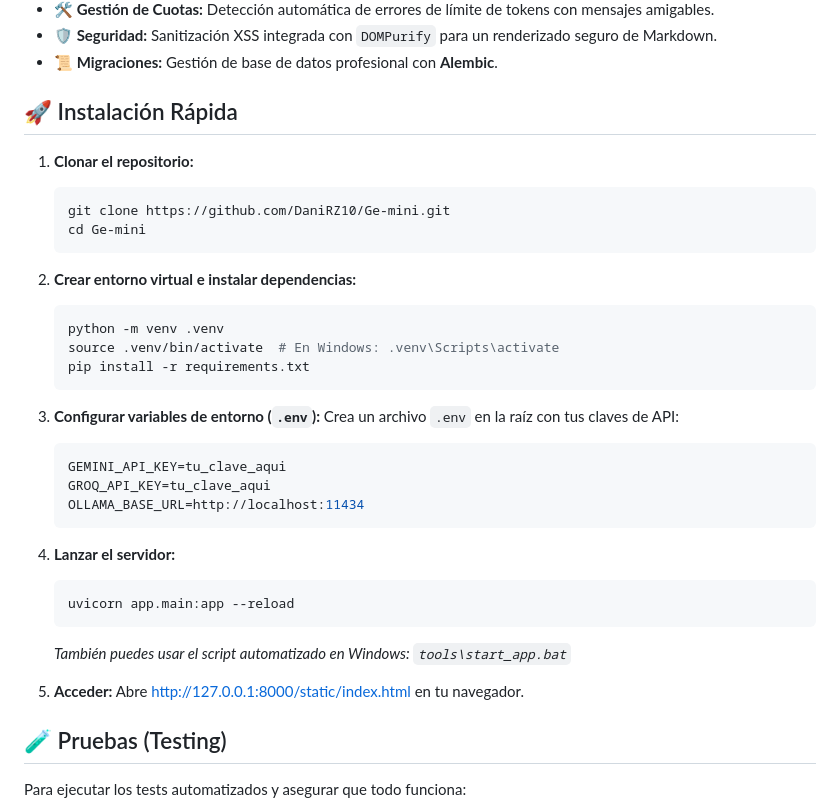
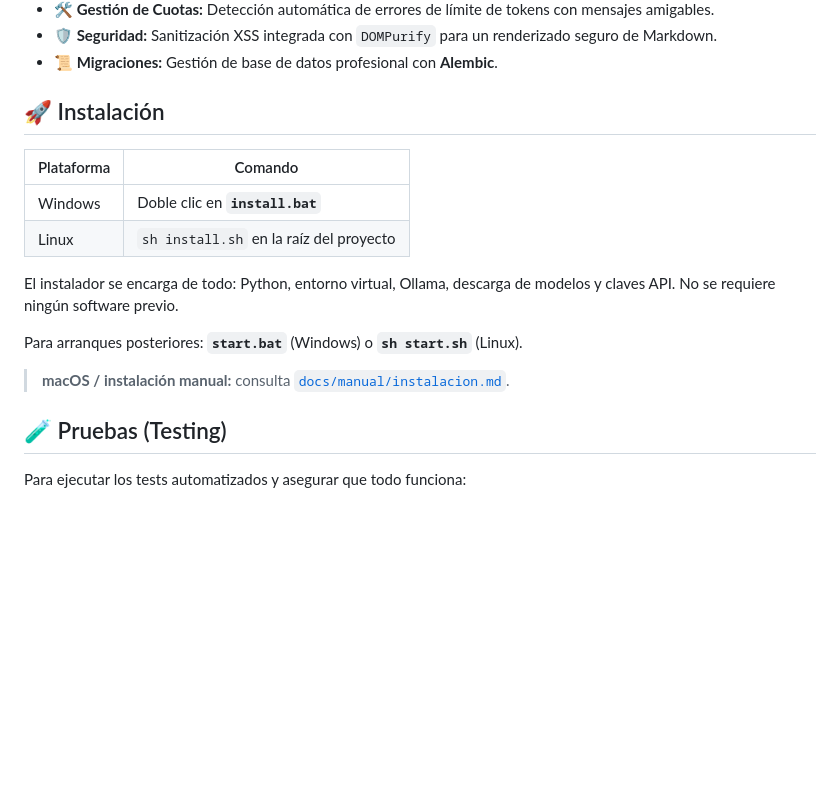
Before and after one commit to DaniRZ10/Ge-mini, a Markdown page: README.md, the part around the change. Drawn GitHub-style; blank space fills up the shorter version.

Commit message:
docs: update README installation section

````diff
--- a/README.md
+++ b/README.md
@@ -15,37 +15,18 @@ Ge-mini es una interfaz de chat inteligente, minimalista y de alto rendimiento q
 - **🛡️ Seguridad:** Sanitización XSS integrada con `DOMPurify` para un renderizado seguro de Markdown.
 - **📜 Migraciones:** Gestión de base de datos profesional con **Alembic**.
 
-## 🚀 Instalación Rápida
+## 🚀 Instalación
 
-1. **Clonar el repositorio:**
-   ```bash
-   git clone https://github.com/DaniRZ10/Ge-mini.git
-   cd Ge-mini
-   ```
+| Plataforma | Comando |
+|---|---|
+| Windows | Doble clic en **`install.bat`** |
+| Linux | `sh install.sh` en la raíz del proyecto |
 
-2. **Crear entorno virtual e instalar dependencias:**
-   ```bash
-   python -m venv .venv
-   source .venv/bin/activate  # En Windows: .venv\Scripts\activate
-   pip install -r requirements.txt
-   ```
+El instalador se encarga de todo: Python, entorno virtual, Ollama, descarga de modelos y claves API. No se requiere ningún software previo.
 
-3. **Configurar variables de entorno (`.env`):**
-   Crea un archivo `.env` en la raíz con tus claves de API:
-   ```env
-   GEMINI_API_KEY=tu_clave_aqui
-   GROQ_API_KEY=tu_clave_aqui
-   OLLAMA_BASE_URL=http://localhost:11434
-   ```
+Para arranques posteriores: **`start.bat`** (Windows) o **`sh start.sh`** (Linux).
 
-4. **Lanzar el servidor:**
-   ```bash
-   uvicorn app.main:app --reload
-   ```
-   *También puedes usar el script automatizado en Windows: `tools\start_app.bat`*
-
-5. **Acceder:**
-   Abre [http://127.0.0.1:8000/static/index.html](http://127.0.0.1:8000/static/index.html) en tu navegador.
+> **macOS / instalación manual:** consulta [`docs/manual/instalacion.md`](docs/manual/instalacion.md).
 
 ## 🧪 Pruebas (Testing)
 
````
